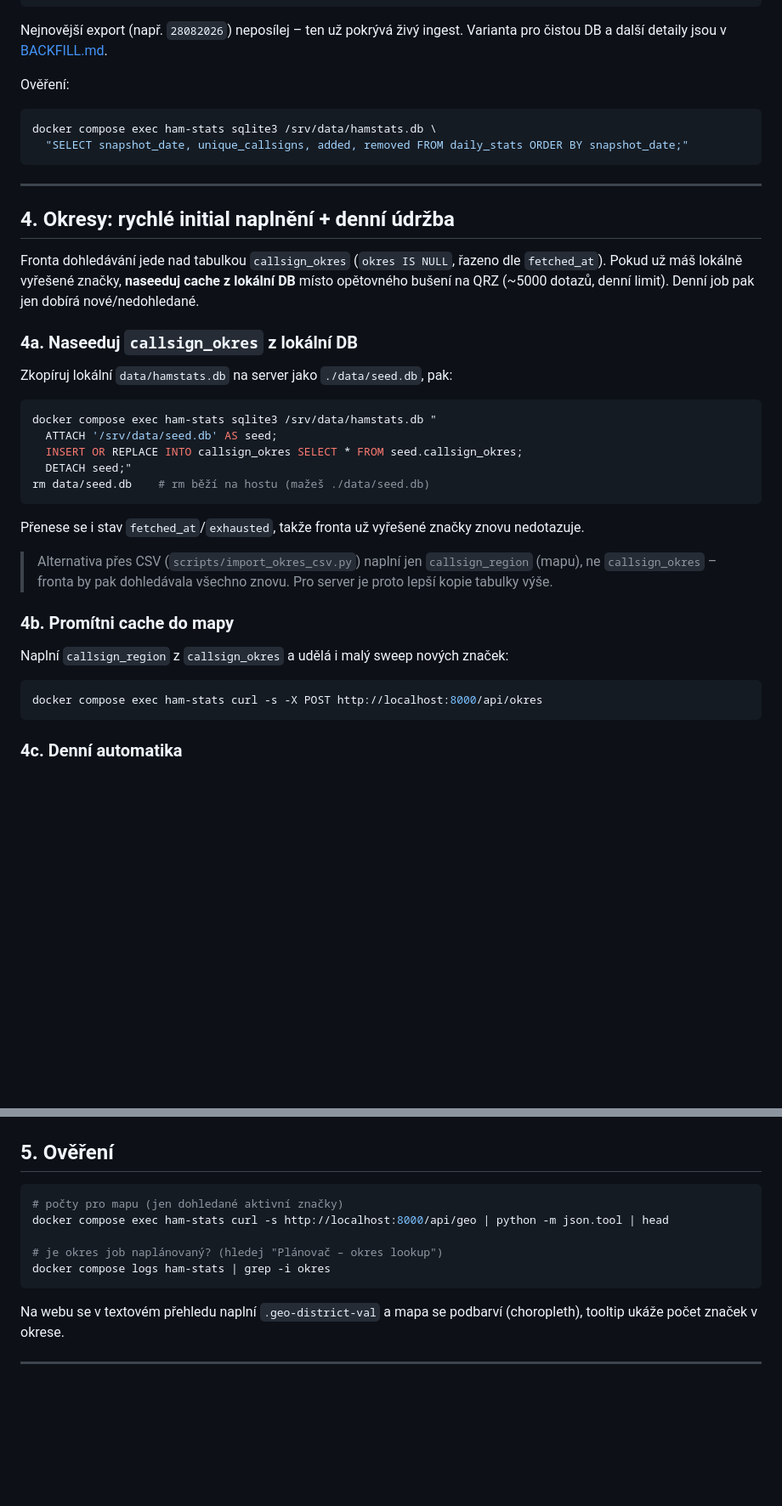
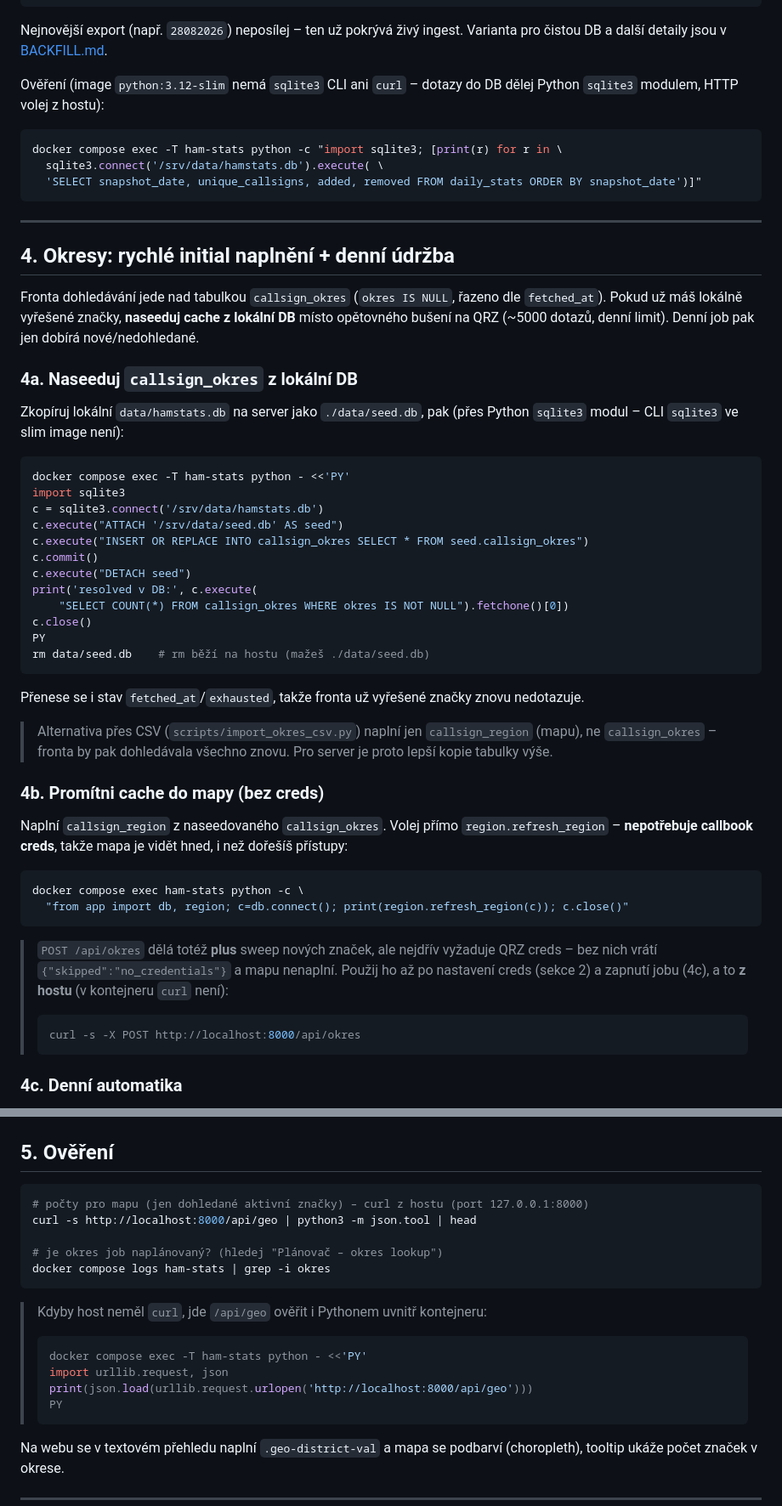
Before and after one commit to michalsiman/ctu-ham-stats, a Markdown page: docs/DEPLOY.md, 2 parts joined by grey strips. Shown at 85% size. GitHub-like rendering; blank space fills up the shorter version.

Commit message:
DEPLOY.md + BACKFILL.md: slim image nemá sqlite3/curl – opravit příkazy
Image python:3.12-slim neobsahuje sqlite3 CLI ani curl. DB dotazy (ověření
backfillu, seed callsign_okres přes ATTACH) převedeny na Python sqlite3 modul
(python - <<'PY' / python -c). Plnění mapy z naseedované cache nově přes přímé
region.refresh_region (bez creds) místo POST /api/okres, který bez QRZ creds
vrátí skipped. HTTP ověření (/api/geo, POST /api/okres) z hostu, ne přes curl
v kontejneru.

Co-Authored-By: Claude Opus 4.8 (1M context) <noreply@anthropic.com>

````diff
--- a/docs/DEPLOY.md
+++ b/docs/DEPLOY.md
@@ -119,11 +119,13 @@ docker compose exec ham-stats python -m app.backfill_preserve \
 Nejnovější export (např. `28082026`) neposílej – ten už pokrývá živý ingest.
 Varianta pro čistou DB a další detaily jsou v [BACKFILL.md](BACKFILL.md).
 
-Ověření:
+Ověření (image `python:3.12-slim` nemá `sqlite3` CLI ani `curl` – dotazy do DB
+dělej Python `sqlite3` modulem, HTTP volej z hostu):
 
 ```bash
-docker compose exec ham-stats sqlite3 /srv/data/hamstats.db \
-  "SELECT snapshot_date, unique_callsigns, added, removed FROM daily_stats ORDER BY snapshot_date;"
+docker compose exec -T ham-stats python -c "import sqlite3; [print(r) for r in \
+  sqlite3.connect('/srv/data/hamstats.db').execute( \
+  'SELECT snapshot_date, unique_callsigns, added, removed FROM daily_stats ORDER BY snapshot_date')]"
 ```
 
 ---
@@ -137,13 +139,21 @@ job pak jen dobírá nové/nedohledané.
 
 ### 4a. Naseeduj `callsign_okres` z lokální DB
 
-Zkopíruj lokální `data/hamstats.db` na server jako `./data/seed.db`, pak:
+Zkopíruj lokální `data/hamstats.db` na server jako `./data/seed.db`, pak
+(přes Python `sqlite3` modul – CLI `sqlite3` ve slim image není):
 
 ```bash
-docker compose exec ham-stats sqlite3 /srv/data/hamstats.db "
-  ATTACH '/srv/data/seed.db' AS seed;
-  INSERT OR REPLACE INTO callsign_okres SELECT * FROM seed.callsign_okres;
-  DETACH seed;"
+docker compose exec -T ham-stats python - <<'PY'
+import sqlite3
+c = sqlite3.connect('/srv/data/hamstats.db')
+c.execute("ATTACH '/srv/data/seed.db' AS seed")
+c.execute("INSERT OR REPLACE INTO callsign_okres SELECT * FROM seed.callsign_okres")
+c.commit()
+c.execute("DETACH seed")
+print('resolved v DB:', c.execute(
+    "SELECT COUNT(*) FROM callsign_okres WHERE okres IS NOT NULL").fetchone()[0])
+c.close()
+PY
 rm data/seed.db    # rm běží na hostu (mažeš ./data/seed.db)
 ```
 
@@ -154,13 +164,24 @@ znovu nedotazuje.
 > `callsign_region` (mapu), ne `callsign_okres` – fronta by pak dohledávala
 > všechno znovu. Pro server je proto lepší kopie tabulky výše.
 
-### 4b. Promítni cache do mapy
+### 4b. Promítni cache do mapy (bez creds)
 
-Naplní `callsign_region` z `callsign_okres` a udělá i malý sweep nových značek:
+Naplní `callsign_region` z naseedovaného `callsign_okres`. Volej přímo
+`region.refresh_region` – **nepotřebuje callbook creds**, takže mapa je vidět
+hned, i než dořešíš přístupy:
 
 ```bash
-docker compose exec ham-stats curl -s -X POST http://localhost:8000/api/okres
+docker compose exec ham-stats python -c \
+  "from app import db, region; c=db.connect(); print(region.refresh_region(c)); c.close()"
 ```
+
+> `POST /api/okres` dělá totéž **plus** sweep nových značek, ale nejdřív vyžaduje
+> QRZ creds – bez nich vrátí `{"skipped":"no_credentials"}` a mapu nenaplní.
+> Použij ho až po nastavení creds (sekce 2) a zapnutí jobu (4c), a to **z hostu**
+> (v kontejneru `curl` není):
+> ```bash
+> curl -s -X POST http://localhost:8000/api/okres
+> ```
 
 ### 4c. Denní automatika
 
@@ -186,12 +207,20 @@ vypadnou (mapa = cache ∩ aktivní značky), nic se nemaže.
 ## 5. Ověření
 
 ```bash
-# počty pro mapu (jen dohledané aktivní značky)
-docker compose exec ham-stats curl -s http://localhost:8000/api/geo | python -m json.tool | head
+# počty pro mapu (jen dohledané aktivní značky) – curl z hostu (port 127.0.0.1:8000)
+curl -s http://localhost:8000/api/geo | python3 -m json.tool | head
 
 # je okres job naplánovaný? (hledej "Plánovač – okres lookup")
 docker compose logs ham-stats | grep -i okres
 ```
+
+> Kdyby host neměl `curl`, jde `/api/geo` ověřit i Pythonem uvnitř kontejneru:
+> ```bash
+> docker compose exec -T ham-stats python - <<'PY'
+> import urllib.request, json
+> print(json.load(urllib.request.urlopen('http://localhost:8000/api/geo')))
+> PY
+> ```
 
 Na webu se v textovém přehledu naplní `.geo-district-val` a mapa se podbarví
 (choropleth), tooltip ukáže počet značek v okrese.
````
Also changed, not shown: docs/BACKFILL.md (+5 -3 lines).
